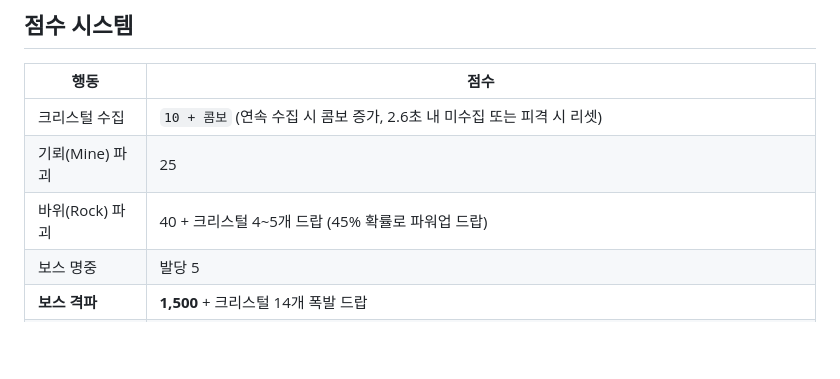
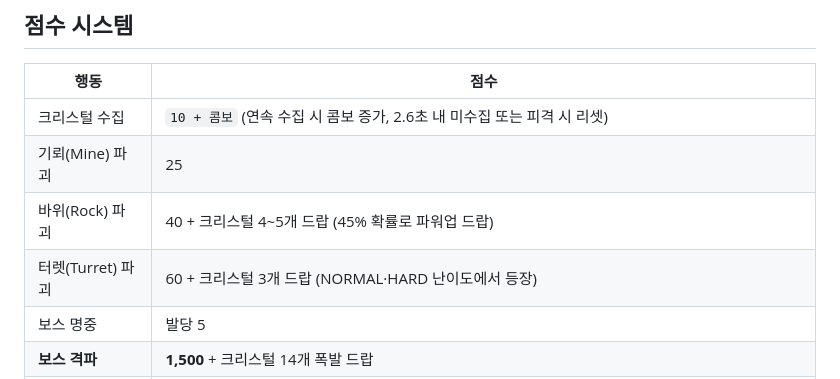
Before and after one commit to BokEumEom/ZERO-HOUR, a Markdown page: README.md, the part around the change. Drawn GitHub-style; blank space fills up the shorter version.

```diff
--- a/README.md
+++ b/README.md
@@ -50,6 +50,7 @@ Vercel에 정적 사이트로 배포됩니다 — 메인 게임은 `/`, 단일
 | 크리스털 수집 | `10 + 콤보` (연속 수집 시 콤보 증가, 2.6초 내 미수집 또는 피격 시 리셋) |
 | 기뢰(Mine) 파괴 | 25 |
 | 바위(Rock) 파괴 | 40 + 크리스털 4~5개 드랍 (45% 확률로 파워업 드랍) |
+| 터렛(Turret) 파괴 | 60 + 크리스털 3개 드랍 (NORMAL·HARD 난이도에서 등장) |
 | 보스 명중 | 발당 5 |
 | **보스 격파** | **1,500** + 크리스털 14개 폭발 드랍 |
 | HEAT 보너스 | 서지(고강도 구간) 중 수집·파괴 시 배율 `×1 → ×1.25 → ×1.5 → ×2`(서지 중 누적, 피격 시 리셋). X2와 합산 시 최대 `×4` |
```
Also changed, not shown: design.md (+3 -2 lines).
